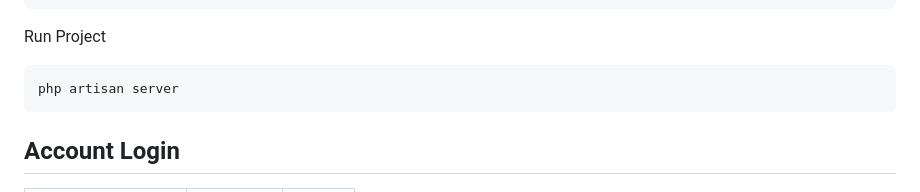
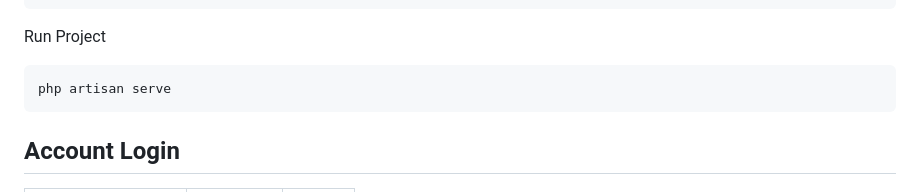
Before and after one commit to Ryandinulfatah12/spk-kepuasan-layanan-laboratorium, a Markdown page: README.md, the part around one of its changes. GitHub-like rendering.

Commit message:
feat: flow and fix typo

````diff
--- a/README.md
+++ b/README.md
@@ -95,7 +97,7 @@ php artisan migrate --seed
 Run Project
 
 ```bash
-php artisan server
+php artisan serve
 ```
 
 ## Account Login
````
Also changed, not shown: other parts of README.md (+2 -0 lines).
